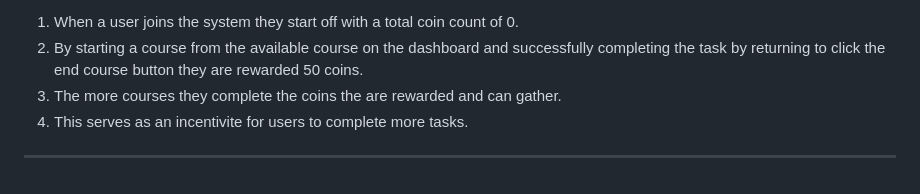
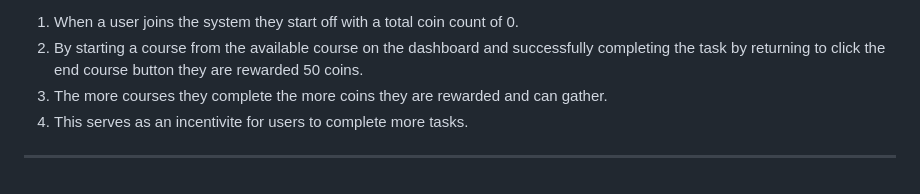
Before and after one commit to nlrichi/SkillsMania, a Markdown page: README.md, the part around the change. Drawn GitHub-style.

```diff
--- a/README.md
+++ b/README.md
@@ -119,7 +119,7 @@ insert 'http://localhost:8080'.
 **Coin Reward System**
 1. When a user joins the system they start off with a total coin count of 0.
 2. By starting a course from the available course on the dashboard and successfully completing the task by returning to click the end course button they are rewarded 50 coins.
-3. The more courses they complete the coins the are rewarded and can gather.
+3. The more courses they complete the more coins they are rewarded and can gather.
 4. This serves as an incentivite for users to complete more tasks.
 
 ---------------------------------------
```
